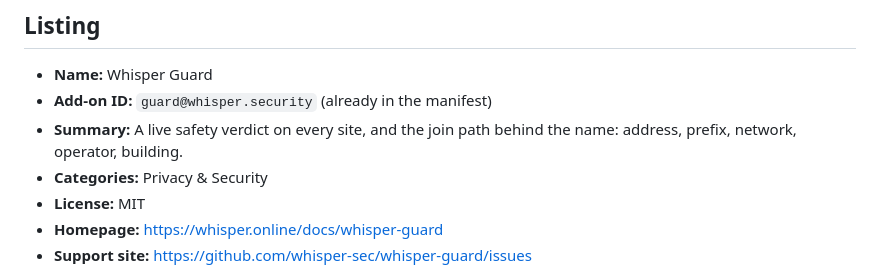
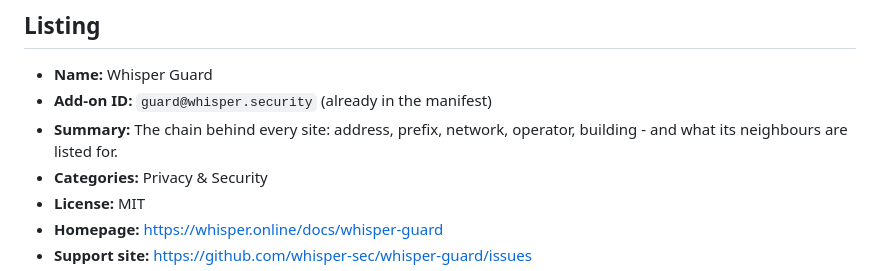
Before and after one commit to whisper-sec/whisper-guard, a Markdown page: store/firefox-amo.md, the part around the change. Rendered like a GitHub page.

```diff
--- a/store/firefox-amo.md
+++ b/store/firefox-amo.md
@@ -8,7 +8,7 @@ Upload `dist/whisper-guard-firefox-<version>.zip` (built by
 
 - **Name:** Whisper Guard
 - **Add-on ID:** `guard@whisper.security` (already in the manifest)
-- **Summary:** A live safety verdict on every site, and the join path behind the name: address, prefix, network, operator, building.
+- **Summary:** The chain behind every site: address, prefix, network, operator, building - and what its neighbours are listed for.
 - **Categories:** Privacy & Security
 - **License:** MIT
 - **Homepage:** https://whisper.online/docs/whisper-guard
```
Also changed, not shown: store/chrome-web-store.md (+25 -24 lines).
